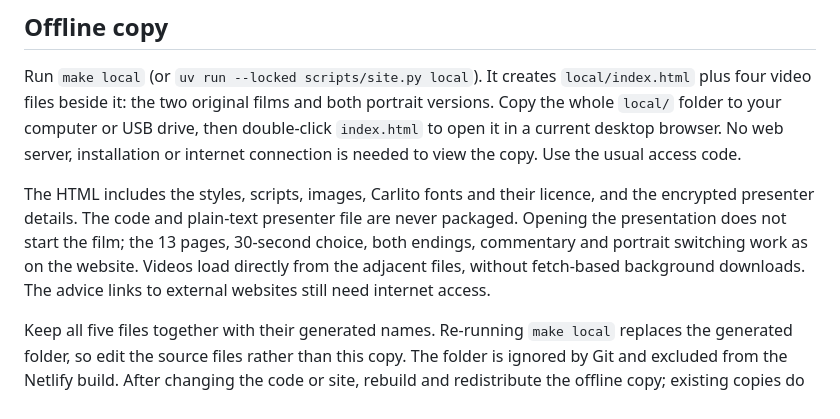
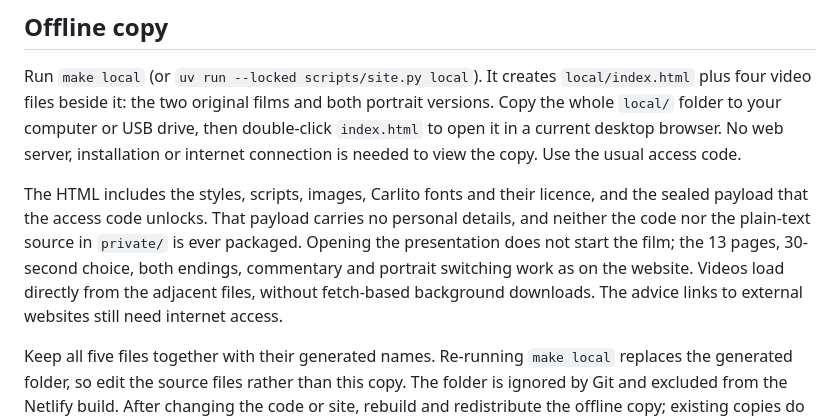
Before and after one commit to glassmagic/checkthecaller, a Markdown page: README.md, the part around the change. Rendered like a GitHub page.

```diff
--- a/README.md
+++ b/README.md
@@ -25,7 +25,7 @@ Press Ctrl+C to stop the local server. It listens on localhost only and supports
 
 Run `make local` (or `uv run --locked scripts/site.py local`). It creates `local/index.html` plus four video files beside it: the two original films and both portrait versions. Copy the whole `local/` folder to your computer or USB drive, then double-click `index.html` to open it in a current desktop browser. No web server, installation or internet connection is needed to view the copy. Use the usual access code.
 
-The HTML includes the styles, scripts, images, Carlito fonts and their licence, and the encrypted presenter details. The code and plain-text presenter file are never packaged. Opening the presentation does not start the film; the 13 pages, 30-second choice, both endings, commentary and portrait switching work as on the website. Videos load directly from the adjacent files, without fetch-based background downloads. The advice links to external websites still need internet access.
+The HTML includes the styles, scripts, images, Carlito fonts and their licence, and the sealed payload that the access code unlocks. That payload carries no personal details, and neither the code nor the plain-text source in `private/` is ever packaged. Opening the presentation does not start the film; the 13 pages, 30-second choice, both endings, commentary and portrait switching work as on the website. Videos load directly from the adjacent files, without fetch-based background downloads. The advice links to external websites still need internet access.
 
 Keep all five files together with their generated names. Re-running `make local` replaces the generated folder, so edit the source files rather than this copy. The folder is ignored by Git and excluded from the Netlify build. After changing the code or site, rebuild and redistribute the offline copy; existing copies do not update automatically.
 
```
Also changed, not shown: AGENTS.md (+1 -1 lines).
